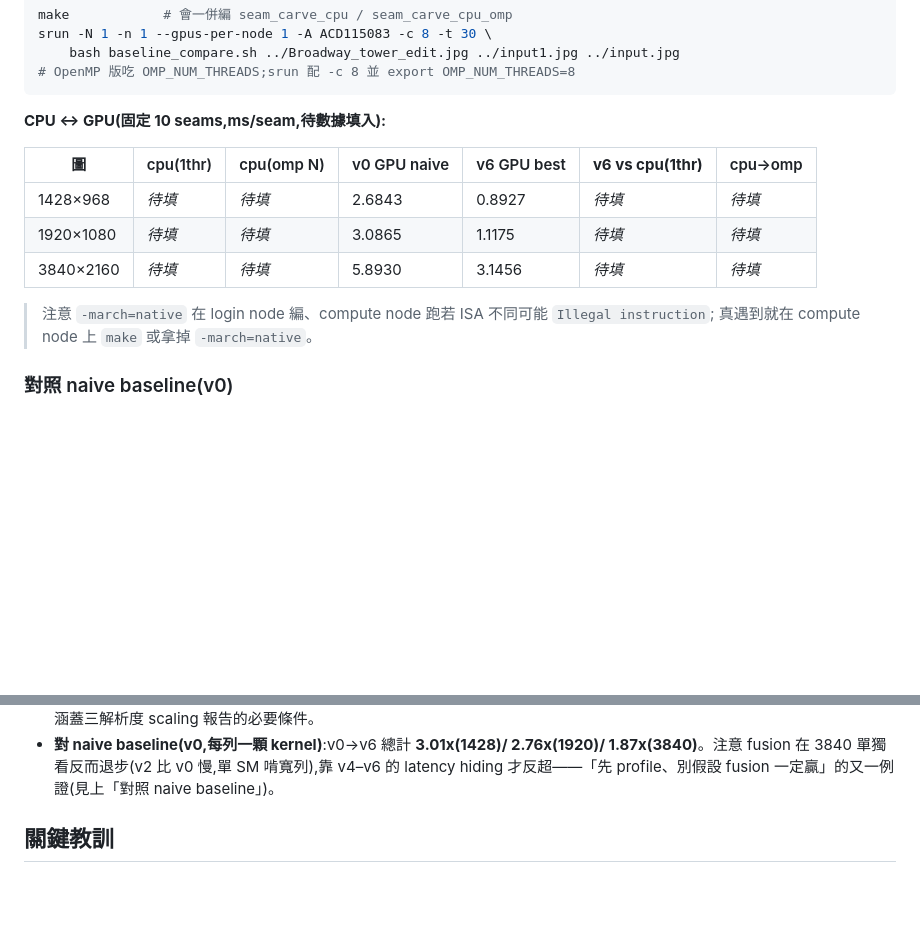
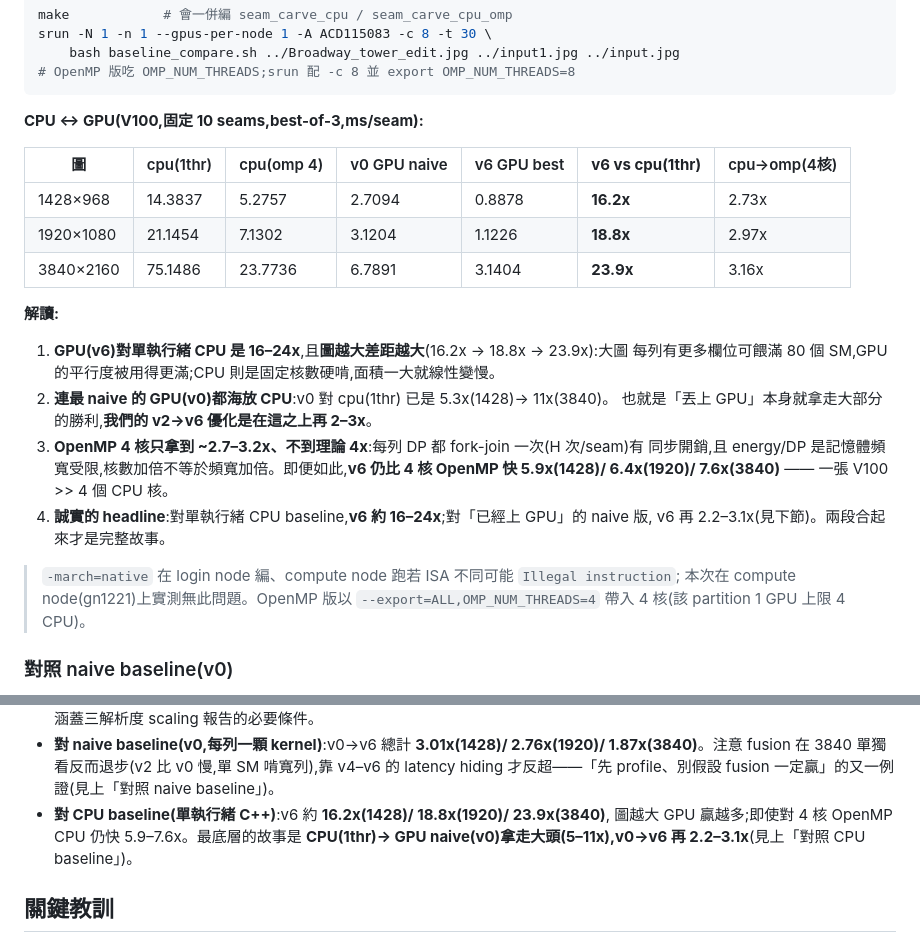
Before and after one commit to YuXiangLo/NTUPDP2026, a Markdown page: cuda/OPTIMIZATION_LOG.md, 2 parts joined by grey strips. Rendered like a GitHub page; blank space fills up the shorter version.

Commit message:
Fill in CPU baseline numbers (GPU v6 = 16-24x single-thread CPU)
V100, best-of-3, 10 seams. cpu(1thr)/cpu(omp4)/v0/v2/v6 ms/seam across all 3
images. v6 vs cpu(1thr) = 16.2x/18.8x/23.9x (bigger image -> bigger GPU win);
v6 still 5.9-7.6x over 4-core OpenMP. Adds interpretation + a CPU bullet to the
summary (CPU->v0 takes the big jump, v0->v6 adds 2.2-3.1x on top).

Co-Authored-By: Claude Opus 4.8 (1M context) <noreply@anthropic.com>

````diff
--- a/cuda/OPTIMIZATION_LOG.md
+++ b/cuda/OPTIMIZATION_LOG.md
@@ -147,16 +147,29 @@ srun -N 1 -n 1 --gpus-per-node 1 -A ACD115083 -c 8 -t 30 \
 # OpenMP 版吃 OMP_NUM_THREADS;srun 配 -c 8 並 export OMP_NUM_THREADS=8
 ```
 
-**CPU ↔ GPU(固定 10 seams,ms/seam,待數據填入):**
+**CPU ↔ GPU(V100,固定 10 seams,best-of-3,ms/seam):**
 
-| 圖 | cpu(1thr) | cpu(omp N) | v0 GPU naive | v6 GPU best | **v6 vs cpu(1thr)** | cpu→omp |
+| 圖 | cpu(1thr) | cpu(omp 4) | v0 GPU naive | v6 GPU best | **v6 vs cpu(1thr)** | cpu→omp(4核) |
 |---|---|---|---|---|---|---|
-| 1428×968  | _待填_ | _待填_ | 2.6843 | 0.8927 | _待填_ | _待填_ |
-| 1920×1080 | _待填_ | _待填_ | 3.0865 | 1.1175 | _待填_ | _待填_ |
-| 3840×2160 | _待填_ | _待填_ | 5.8930 | 3.1456 | _待填_ | _待填_ |
+| 1428×968  | 14.3837 | 5.2757 | 2.7094 | 0.8878 | **16.2x** | 2.73x |
+| 1920×1080 | 21.1454 | 7.1302 | 3.1204 | 1.1226 | **18.8x** | 2.97x |
+| 3840×2160 | 75.1486 | 23.7736 | 6.7891 | 3.1404 | **23.9x** | 3.16x |
 
-> 注意 `-march=native` 在 login node 編、compute node 跑若 ISA 不同可能 `Illegal instruction`;
-> 真遇到就在 compute node 上 `make` 或拿掉 `-march=native`。
+**解讀:**
+
+1. **GPU(v6)對單執行緒 CPU 是 16–24x**,且**圖越大差距越大**(16.2x → 18.8x → 23.9x):大圖
+   每列有更多欄位可餵滿 80 個 SM,GPU 的平行度被用得更滿;CPU 則是固定核數硬啃,面積一大就線性變慢。
+2. **連最 naive 的 GPU(v0)都海放 CPU**:v0 對 cpu(1thr) 已是 5.3x(1428)→ 11x(3840)。
+   也就是「丟上 GPU」本身就拿走大部分的勝利,**我們的 v2→v6 優化是在這之上再 2–3x**。
+3. **OpenMP 4 核只拿到 ~2.7–3.2x、不到理論 4x**:每列 DP 都 fork-join 一次(H 次/seam)有
+   同步開銷,且 energy/DP 是記憶體頻寬受限,核數加倍不等於頻寬加倍。即便如此,**v6 仍比
+   4 核 OpenMP 快 5.9x(1428)/ 6.4x(1920)/ 7.6x(3840)** —— 一張 V100 >> 4 個 CPU 核。
+4. **誠實的 headline**:對單執行緒 CPU baseline,**v6 約 16–24x**;對「已經上 GPU」的 naive 版,
+   v6 再 2.2–3.1x(見下節)。兩段合起來才是完整故事。
+
+> `-march=native` 在 login node 編、compute node 跑若 ISA 不同可能 `Illegal instruction`;
+> 本次在 compute node(gn1221)上實測無此問題。OpenMP 版以 `--export=ALL,OMP_NUM_THREADS=4`
+> 帶入 4 核(該 partition 1 GPU 上限 4 CPU)。
 
 ### 對照 naive baseline(v0)
 
@@ -263,6 +276,9 @@ srun -N 1 -n 1 --gpus-per-node 1 -A ACD115083 -t 30 \
 - **對 naive baseline(v0,每列一顆 kernel)**:v0→v6 總計 **3.01x(1428)/ 2.76x(1920)/
   1.87x(3840)**。注意 fusion 在 3840 單獨看反而退步(v2 比 v0 慢,單 SM 啃寬列),靠 v4–v6 的
   latency hiding 才反超——「先 profile、別假設 fusion 一定贏」的又一例證(見上「對照 naive baseline」)。
+- **對 CPU baseline(單執行緒 C++)**:v6 約 **16.2x(1428)/ 18.8x(1920)/ 23.9x(3840)**,
+  圖越大 GPU 贏越多;即使對 4 核 OpenMP CPU 仍快 5.9–7.6x。最底層的故事是
+  **CPU(1thr)→ GPU naive(v0)拿走大頭(5–11x),v0→v6 再 2.2–3.1x**(見上「對照 CPU baseline」)。
 
 ## 關鍵教訓
 
````
